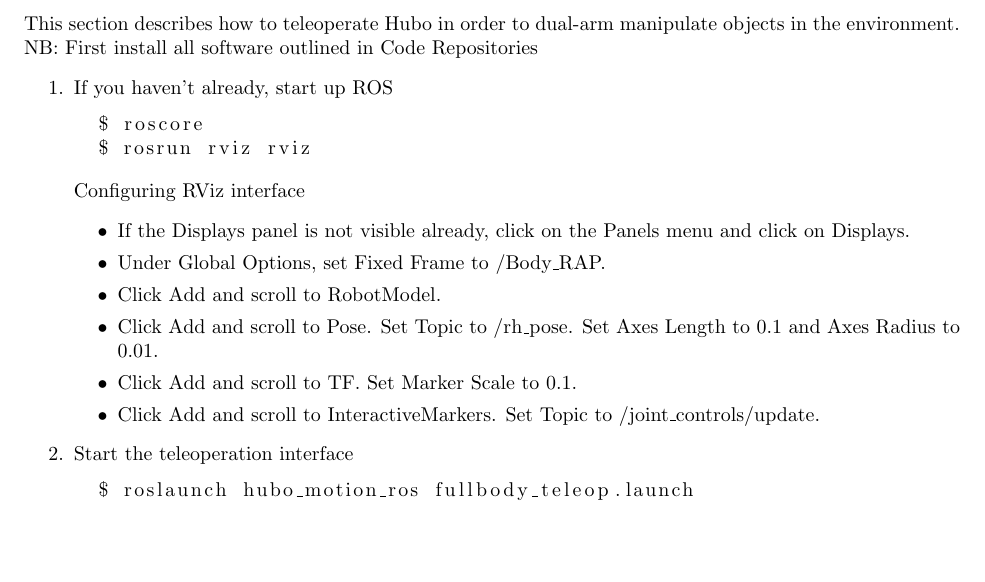
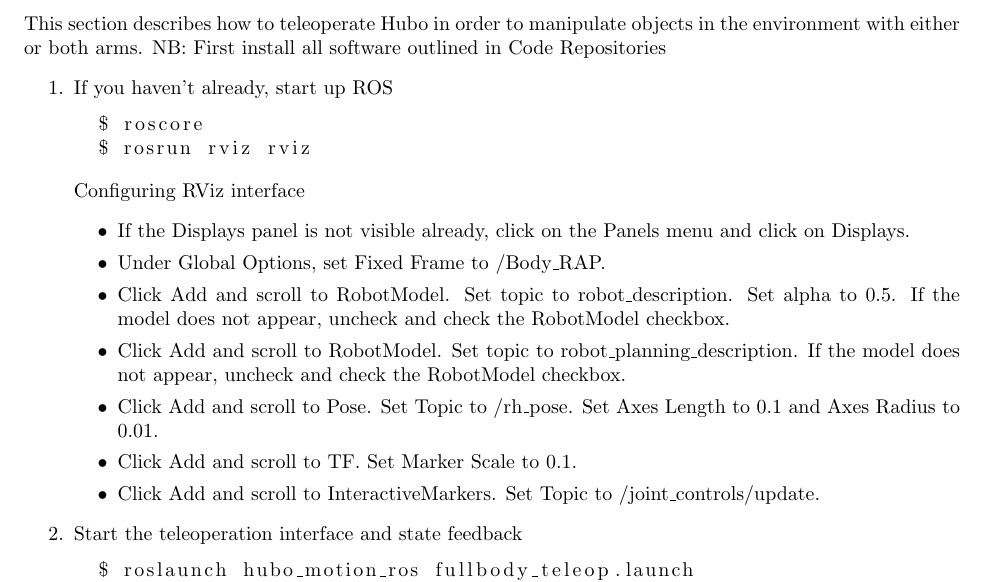
Before and after one commit to petevieira/mission_manual, a LaTeX document (mission-manual.tex): part of page 11 of 13, cut so that both start at the same text, the shorter picture padded with empty space. Compiled offline with pdfLaTeX.

Commit message:
updated teleop section

```diff
--- a/mission-manual.tex
+++ b/mission-manual.tex
@@ -252,7 +252,7 @@ This section describes how to make Hubo walk. And assumes the robot is already u
 
 \pagebreak
 \section{Manipulation}
-This section describes how to teleoperate Hubo in order to dual-arm manipulate objects in the environment.
+This section describes how to teleoperate Hubo in order to manipulate objects in the environment with either or both arms.
 NB: First install all software outlined in \nameref{chap:code-repos}
 \begin{enumerate}
   \item If you haven't already, start up ROS
@@ -264,14 +264,16 @@ NB: First install all software outlined in \nameref{chap:code-repos}
   \begin{itemize}
     \item If the Displays panel is not visible already, click on the Panels menu and click on Displays.
     \item Under Global Options, set Fixed Frame to /Body\_RAP.
-    \item Click Add and scroll to RobotModel.
+    \item Click Add and scroll to RobotModel. Set topic to robot\_description. Set alpha to 0.5. If the model does not appear, uncheck and check the RobotModel checkbox.
+    \item Click Add and scroll to RobotModel. Set topic to robot\_planning\_description. If the model does not appear, uncheck and check the RobotModel checkbox.
     \item Click Add and scroll to Pose. Set Topic to /rh\_pose. Set Axes Length to 0.1 and Axes Radius to 0.01.
     \item Click Add and scroll to TF. Set Marker Scale to 0.1.
     \item Click Add and scroll to InteractiveMarkers. Set Topic to /joint\_controls/update.
   \end{itemize}
-  \item Start the teleoperation interface
+  \item Start the teleoperation interface and state feedback
   \begin{lstlisting}[language=bash]
   $ roslaunch hubo_motion_ros fullbody_teleop.launch
+  $ roslaunch hubo_motion_ros hubo_state.launch
   \end{lstlisting}
   \item (Optional) Start up Vision system as discussed in \nameref{sec:starting-up-perception}.
 \end{enumerate}
```
Also changed, not shown: mission-manual.tex (2 more changed lines).
